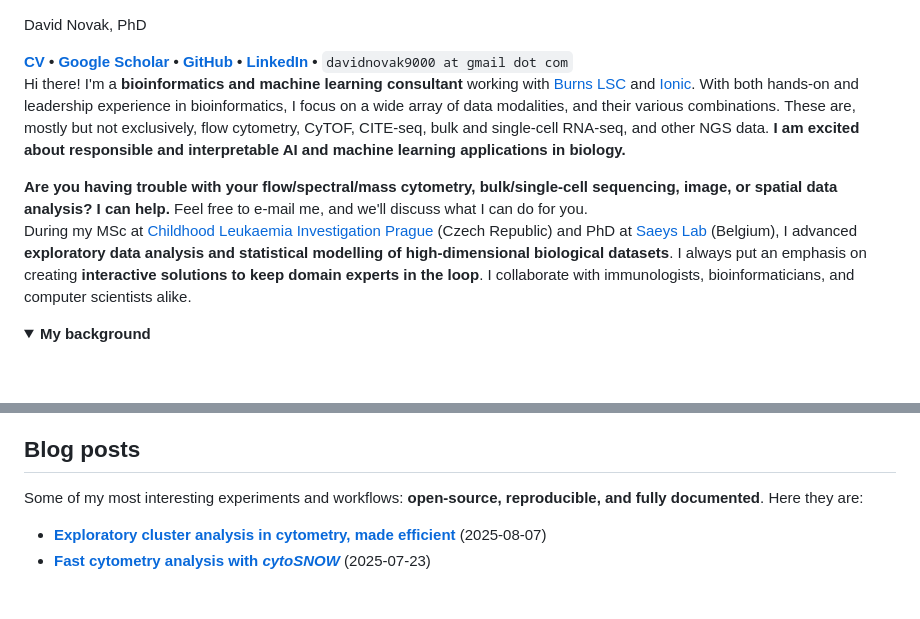
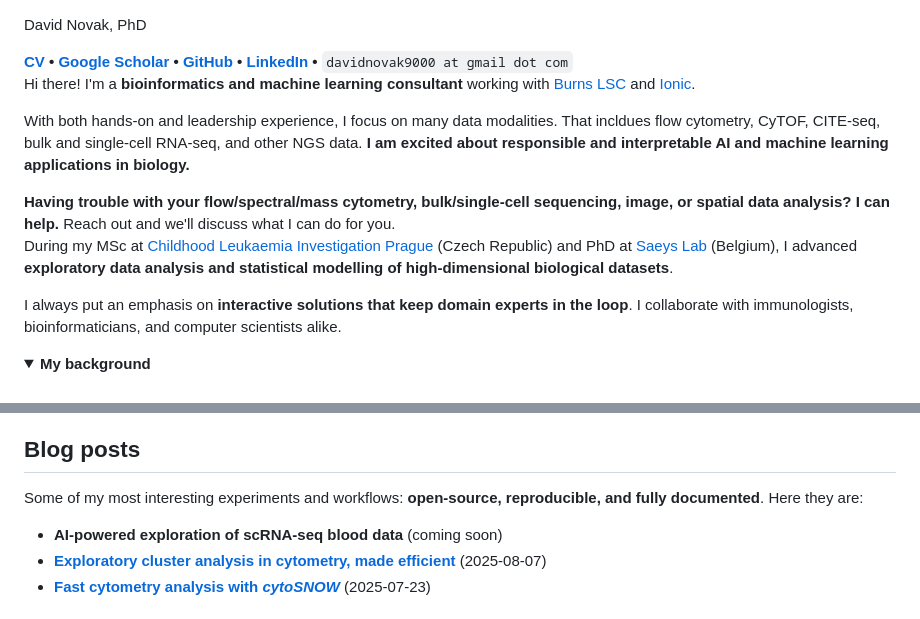
Before and after one commit to davnovak/davnovak.github.io, a Markdown page: README.md, 2 parts joined by grey strips. Rendered like a GitHub page; folded sections open.

```diff
--- a/README.md
+++ b/README.md
@@ -11,18 +11,20 @@
 <strong><a href="cv.pdf">CV</a> • <a href="https://scholar.google.com/citations?user=FU7FJPcAAAAJ&amp;hl=en">Google Scholar</a> • <a href="https://github.com/davnovak">GitHub</a> • <a href="https://www.linkedin.com/in/david-novak-04b65989">LinkedIn</a> • </strong> <code style="background-color: #f2f7ff; border: 0px;">davidnovak9000 at gmail dot com</code>
 </div>
 
-<p>Hi there! I&#39;m a <strong>bioinformatics and machine learning consultant</strong> working with <a href="https://burnslsc.com">Burns LSC</a> and <a href="https://www.ioniccytometry.com/">Ionic</a>.
-With both hands-on and leadership experience in bioinformatics, I focus on a wide array of data modalities, and their various combinations. These are, mostly but not exclusively, flow cytometry, CyTOF, CITE-seq, bulk and single-cell RNA-seq, and other NGS data.
+<p>Hi there! I&#39;m a <strong>bioinformatics and machine learning consultant</strong> working with <a href="https://burnslsc.com">Burns LSC</a> and <a href="https://www.ioniccytometry.com/">Ionic</a>.</p>
+
+<p>With both hands-on and leadership experience, I focus on many data modalities. That incldues flow cytometry, CyTOF, CITE-seq, bulk and single-cell RNA-seq, and other NGS data.
 <strong>I am excited about responsible and interpretable AI and machine learning applications in biology.</strong></p>
 
 <div style="border: 1px solid #4A90E2; border-radius: 5px; padding: 10px; background-color: #f0f8ff; color: #333333; margin: 10px 0;">
-<strong>Are you having trouble with your flow/spectral/mass cytometry, bulk/single-cell sequencing, image, or spatial data analysis?
+<strong>Having trouble with your flow/spectral/mass cytometry, bulk/single-cell sequencing, image, or spatial data analysis?
 I can help.</strong>
-Feel free to e-mail me, and we'll discuss what I can do for you.
+Reach out and we'll discuss what I can do for you.
 </div>
 
-<p>During my MSc at <a href="https://clip.lf2.cuni.cz/en">Childhood Leukaemia Investigation Prague</a> (Czech Republic) and PhD at <a href="https://saeyslab.sites.vib.be/en">Saeys Lab</a> (Belgium), I advanced <strong>exploratory data analysis and statistical modelling of high-dimensional biological datasets</strong>.
-I always put an emphasis on creating <strong>interactive solutions to keep domain experts in the loop</strong>.
+<p>During my MSc at <a href="https://clip.lf2.cuni.cz/en">Childhood Leukaemia Investigation Prague</a> (Czech Republic) and PhD at <a href="https://saeyslab.sites.vib.be/en">Saeys Lab</a> (Belgium), I advanced <strong>exploratory data analysis and statistical modelling of high-dimensional biological datasets</strong>.</p>
+
+<p>I always put an emphasis on <strong>interactive solutions that keep domain experts in the loop</strong>.
 I collaborate with immunologists, bioinformaticians, and computer scientists alike.</p>
 
 <details>
@@ -66,6 +68,9 @@ Some of my most interesting experiments and workflows: <strong>open-source, repr
 Here they are:
 
 <ul>
+<li>
+<strong>AI-powered exploration of scRNA-seq blood data</strong> (coming soon)
+</li>
 <li>
 <a href="https://davnovak.github.io/docs/exploratory_cluster_analysis/vignette.html"><strong>Exploratory cluster analysis in cytometry, made efficient</strong></a> (2025-08-07)
 </li>
```
